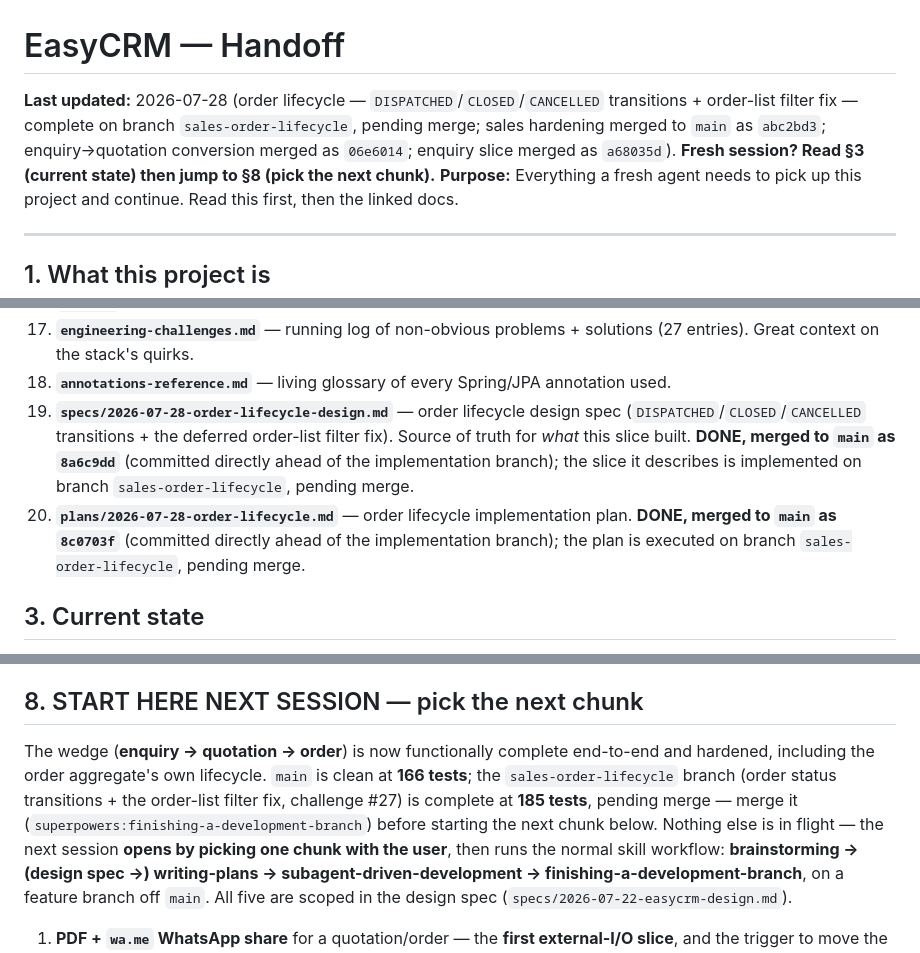
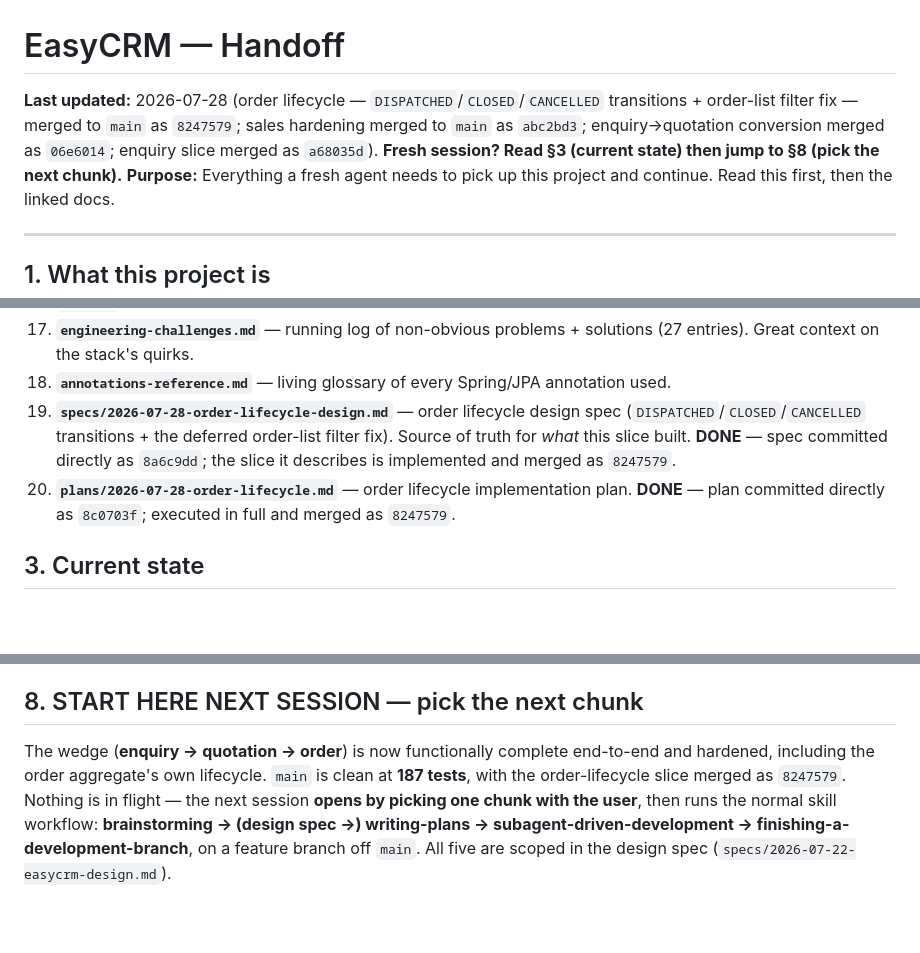
Before and after one commit to divyam-agarwal/eazy-crm, a Markdown page: docs/superpowers/HANDOFF.md, 3 parts joined by grey strips. GitHub-like rendering; blank space fills up the shorter version.

```diff
--- a/docs/superpowers/HANDOFF.md
+++ b/docs/superpowers/HANDOFF.md
@@ -1,6 +1,6 @@
 # EasyCRM — Handoff
 
-**Last updated:** 2026-07-28 (order lifecycle — `DISPATCHED`/`CLOSED`/`CANCELLED` transitions + order-list filter fix — complete on branch `sales-order-lifecycle`, pending merge; sales hardening merged to `main` as `abc2bd3`; enquiry→quotation conversion merged as `06e6014`; enquiry slice merged as `a68035d`). **Fresh session? Read §3 (current state) then jump to §8 (pick the next chunk).**
+**Last updated:** 2026-07-28 (order lifecycle — `DISPATCHED`/`CLOSED`/`CANCELLED` transitions + order-list filter fix — merged to `main` as `8247579`; sales hardening merged to `main` as `abc2bd3`; enquiry→quotation conversion merged as `06e6014`; enquiry slice merged as `a68035d`). **Fresh session? Read §3 (current state) then jump to §8 (pick the next chunk).**
 **Purpose:** Everything a fresh agent needs to pick up this project and continue. Read this first, then the linked docs.
 
 ---
@@ -35,8 +35,8 @@ All under `docs/superpowers/`:
 16. **`plans/2026-07-27-sales-hardening.md`** — sales hardening implementation plan (**DONE, merged to `main` as `abc2bd3`**).
 17. **`engineering-challenges.md`** — running log of non-obvious problems + solutions (27 entries). Great context on the stack's quirks.
 18. **`annotations-reference.md`** — living glossary of every Spring/JPA annotation used.
-19. **`specs/2026-07-28-order-lifecycle-design.md`** — order lifecycle design spec (`DISPATCHED`/`CLOSED`/`CANCELLED` transitions + the deferred order-list filter fix). Source of truth for *what* this slice built. **DONE, merged to `main` as `8a6c9dd`** (committed directly ahead of the implementation branch); the slice it describes is implemented on branch `sales-order-lifecycle`, pending merge.
-20. **`plans/2026-07-28-order-lifecycle.md`** — order lifecycle implementation plan. **DONE, merged to `main` as `8c0703f`** (committed directly ahead of the implementation branch); the plan is executed on branch `sales-order-lifecycle`, pending merge.
+19. **`specs/2026-07-28-order-lifecycle-design.md`** — order lifecycle design spec (`DISPATCHED`/`CLOSED`/`CANCELLED` transitions + the deferred order-list filter fix). Source of truth for *what* this slice built. **DONE** — spec committed directly as `8a6c9dd`; the slice it describes is implemented and merged as `8247579`.
+20. **`plans/2026-07-28-order-lifecycle.md`** — order lifecycle implementation plan. **DONE** — plan committed directly as `8c0703f`; executed in full and merged as `8247579`.
 
 ## 3. Current state
 
@@ -137,10 +137,8 @@ This is **Spring Boot 4.1 + Java 25 + Hibernate 7** — all recent. Watch for:
 ## 8. START HERE NEXT SESSION — pick the next chunk
 
 The wedge (**enquiry → quotation → order**) is now functionally complete end-to-end and hardened,
-including the order aggregate's own lifecycle. `main` is clean at **166 tests**; the
-`sales-order-lifecycle` branch (order status transitions + the order-list filter fix, challenge #27)
-is complete at **185 tests**, pending merge — merge it (`superpowers:finishing-a-development-branch`)
-before starting the next chunk below. Nothing else is in flight — the next session **opens by
+including the order aggregate's own lifecycle. `main` is clean at **187 tests**, with the
+order-lifecycle slice merged as `8247579`. Nothing is in flight — the next session **opens by
 picking one chunk with the user**, then runs the normal skill workflow: **brainstorming →
 (design spec →) writing-plans → subagent-driven-development → finishing-a-development-branch**, on a
 feature branch off `main`. All five are scoped in the design spec (`specs/2026-07-22-easycrm-design.md`).
```
Also changed, not shown: other parts of docs/superpowers/HANDOFF.md (+5 -5 lines), 2 other files.
